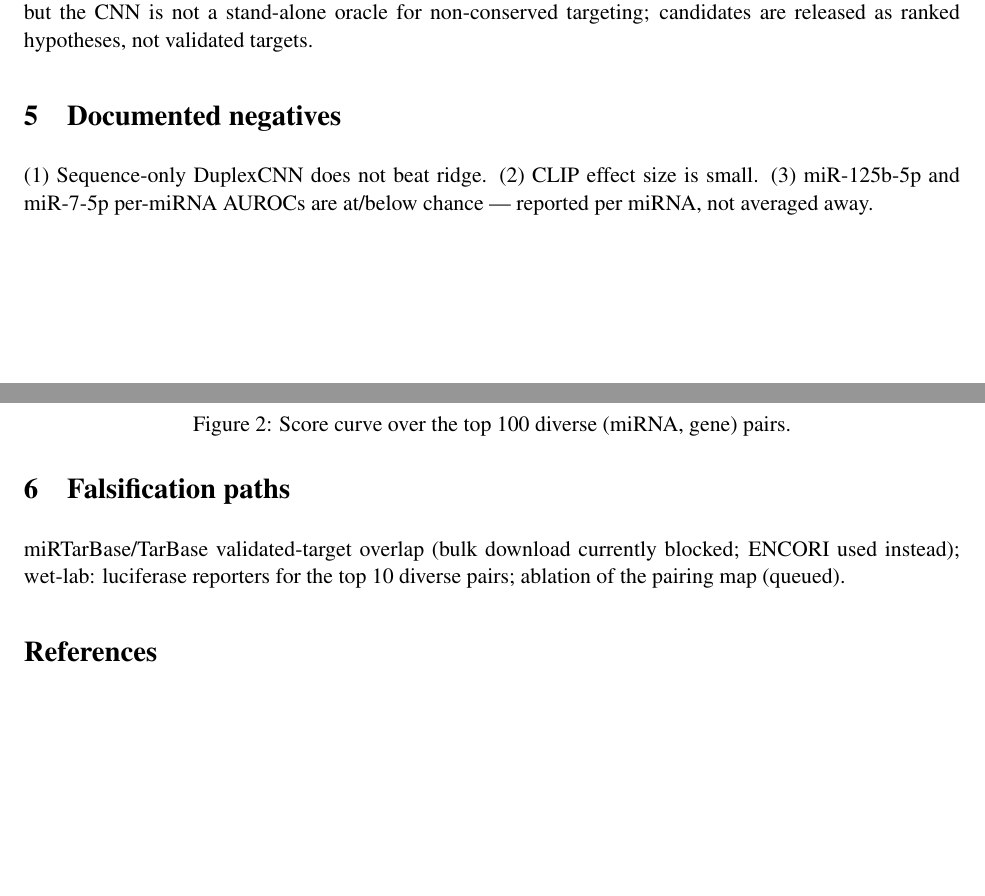
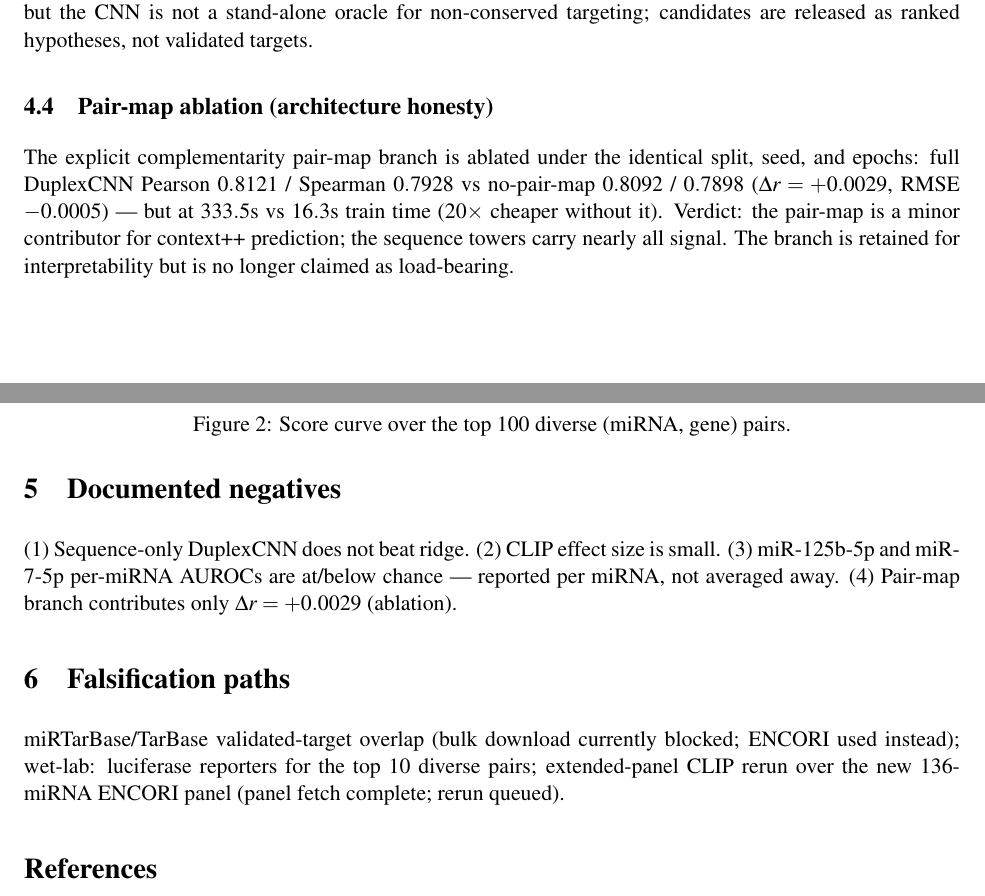
Before and after one commit to uditakankananonononono/mega27-18-mirna-research, a LaTeX paper (paper/main.tex): two parts of pages 3 and 4 of 5 before the commit and two parts of pages 4 and 5 of 6 after it, joined at a grey line, cut so that both start at the same text, the shorter picture padded with empty space. Compiled offline with pdfLaTeX.

Commit message:
pair-map ablation: dPearson +0.0029 only, 20x cheaper without - not load-bearing, honesty section added to paper

```diff
--- a/paper/main.tex
+++ b/paper/main.tex
@@ -39,10 +39,12 @@ Unit of analysis: (miRNA, gene). Genes carrying a conserved site for any miRNA s
 \begin{figure}[h]\centering\includegraphics[width=0.95\linewidth]{figs/fig_clip_permirna.pdf}
 \caption{Per-miRNA AUROC of the CNN min-score against ENCORI CLIP support. Dashed: chance.}\end{figure}
 Pooled: AUROC $0.5905$ (covariates) $\to 0.5979$ (+CNN); $\Delta=+0.0075$, CI $[0.0057,0.0093]$, permutation $p=0.048$. \textbf{Verdict: statistically real, small effect.} The discovery list is CLIP-supported above chance but the CNN is not a stand-alone oracle for non-conserved targeting; candidates are released as ranked hypotheses, not validated targets.
+\subsection{Pair-map ablation (architecture honesty)}
+The explicit complementarity pair-map branch is ablated under the identical split, seed, and epochs: full DuplexCNN Pearson $0.8121$ / Spearman $0.7928$ vs no-pair-map $0.8092$ / $0.7898$ ($\Delta r=+0.0029$, RMSE $-0.0005$) --- but at $333.5$s vs $16.3$s train time ($20\times$ cheaper without it). Verdict: the pair-map is a minor contributor for context++ prediction; the sequence towers carry nearly all signal. The branch is retained for interpretability but is no longer claimed as load-bearing.
 \section{Documented negatives}
-(1) Sequence-only DuplexCNN does not beat ridge. (2) CLIP effect size is small. (3) miR-125b-5p and miR-7-5p per-miRNA AUROCs are at/below chance --- reported per miRNA, not averaged away.
+(1) Sequence-only DuplexCNN does not beat ridge. (2) CLIP effect size is small. (3) miR-125b-5p and miR-7-5p per-miRNA AUROCs are at/below chance --- reported per miRNA, not averaged away. (4) Pair-map branch contributes only $\Delta r=+0.0029$ (ablation).
 \section{Falsification paths}
-miRTarBase/TarBase validated-target overlap (bulk download currently blocked; ENCORI used instead); wet-lab: luciferase reporters for the top 10 diverse pairs; ablation of the pairing map (queued).
+miRTarBase/TarBase validated-target overlap (bulk download currently blocked; ENCORI used instead); wet-lab: luciferase reporters for the top 10 diverse pairs; extended-panel CLIP rerun over the new 136-miRNA ENCORI panel (panel fetch complete; rerun queued).
 \begin{thebibliography}{9}
 \bibitem[Grimson et al.(2007)]{g} Grimson A, et al. MicroRNA targeting specificity in mammals: determinants beyond seed pairing. \emph{Mol Cell} 2007.
 \bibitem[Agarwal et al.(2015)]{a} Agarwal V, et al. Predicting effective microRNA target sites in mammalian mRNAs. \emph{eLife} 2015.
```
Also changed, not shown: 2 other files.
